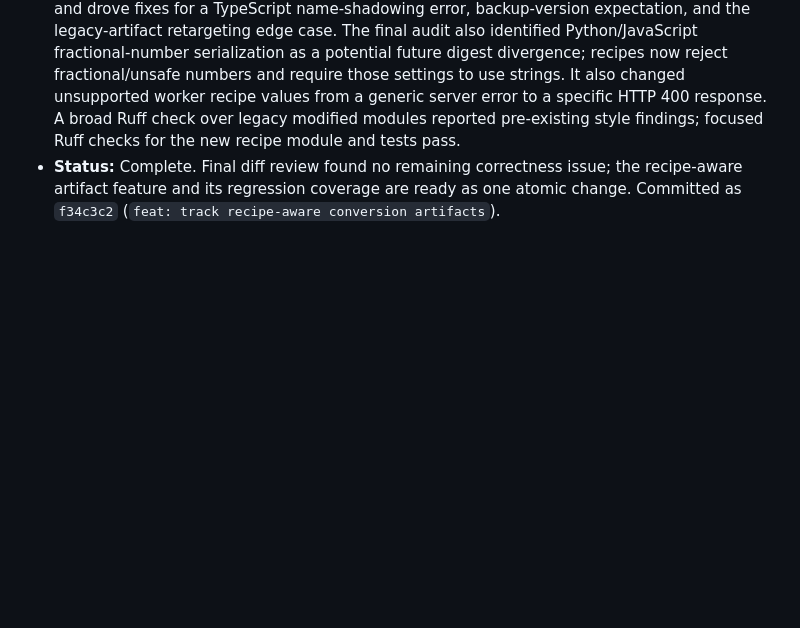
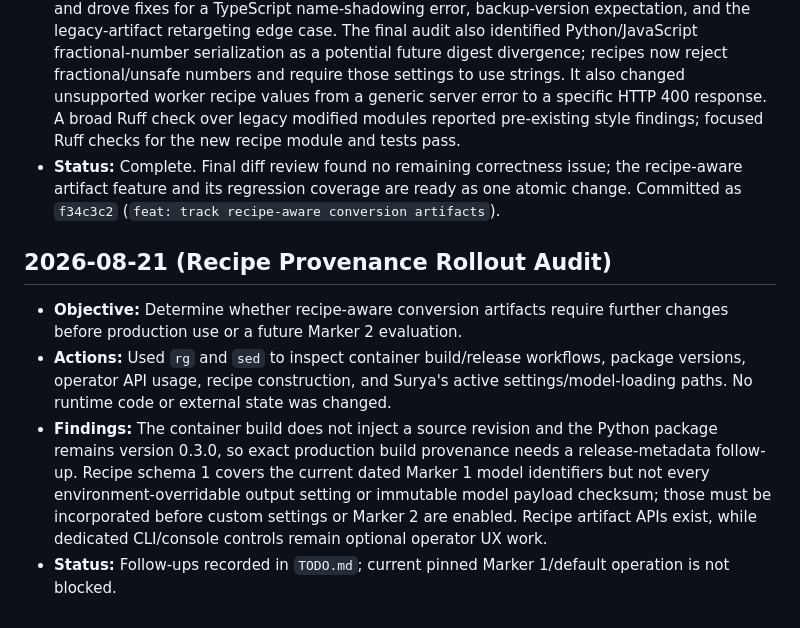
Before and after one commit to tionis/BlobForge, a Markdown page: docs/WORK_LOG.md, the part around the change. Rendered like a GitHub page; blank space fills up the shorter version.

Commit message:
docs: record provenance rollout follow-ups

```diff
--- a/docs/WORK_LOG.md
+++ b/docs/WORK_LOG.md
@@ -1298,3 +1298,20 @@
   the recipe-aware artifact feature and its regression coverage are ready as
   one atomic change. Committed as `f34c3c2` (`feat: track recipe-aware
   conversion artifacts`).
+
+## 2026-08-21 (Recipe Provenance Rollout Audit)
+
+- **Objective:** Determine whether recipe-aware conversion artifacts require
+  further changes before production use or a future Marker 2 evaluation.
+- **Actions:** Used `rg` and `sed` to inspect container build/release workflows,
+  package versions, operator API usage, recipe construction, and Surya's active
+  settings/model-loading paths. No runtime code or external state was changed.
+- **Findings:** The container build does not inject a source revision and the
+  Python package remains version 0.3.0, so exact production build provenance
+  needs a release-metadata follow-up. Recipe schema 1 covers the current dated
+  Marker 1 model identifiers but not every environment-overridable output
+  setting or immutable model payload checksum; those must be incorporated
+  before custom settings or Marker 2 are enabled. Recipe artifact APIs exist,
+  while dedicated CLI/console controls remain optional operator UX work.
+- **Status:** Follow-ups recorded in `TODO.md`; current pinned Marker 1/default
+  operation is not blocked.
```
Also changed, not shown: AGENTS.md (+13 -0 lines), TODO.md (+3 -0 lines).
